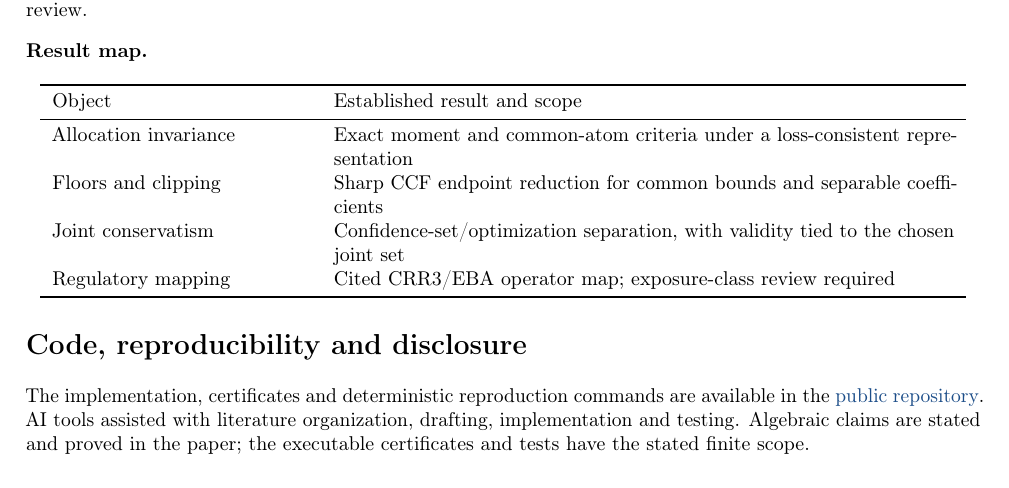
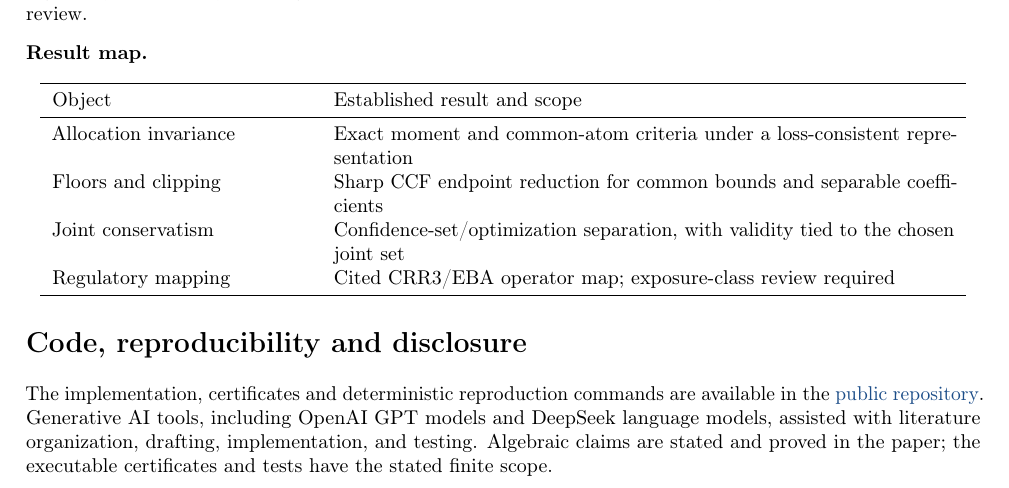
Before and after one commit to Maar10Herr/Capital-Consistency-Public, a LaTeX paper (paper/main.tex): part of page 4 of 5, cut so that both start at the same text. Compiled offline with pdfLaTeX.

Commit message:
Align general preprint AI disclosure with submission drafts

```diff
--- a/paper/main.tex
+++ b/paper/main.tex
@@ -255,8 +255,9 @@ Regulatory mapping & Cited CRR3/EBA operator map; exposure-class review required
 The implementation, certificates and deterministic reproduction commands are
 available in the
 \href{https://github.com/Maar10Herr/Capital-Consistency-Public}{public repository}.
-AI tools assisted with literature organization, drafting, implementation and
-testing. Algebraic claims are stated and proved in the paper; the executable
+Generative AI tools, including OpenAI GPT models and DeepSeek language models,
+assisted with literature organization, drafting, implementation, and testing.
+Algebraic claims are stated and proved in the paper; the executable
 certificates and tests have the stated finite scope.
 
 \bibliographystyle{plain}
```
Also changed, not shown: artifacts/reports/capital-consistency-technical-report.pdf.
